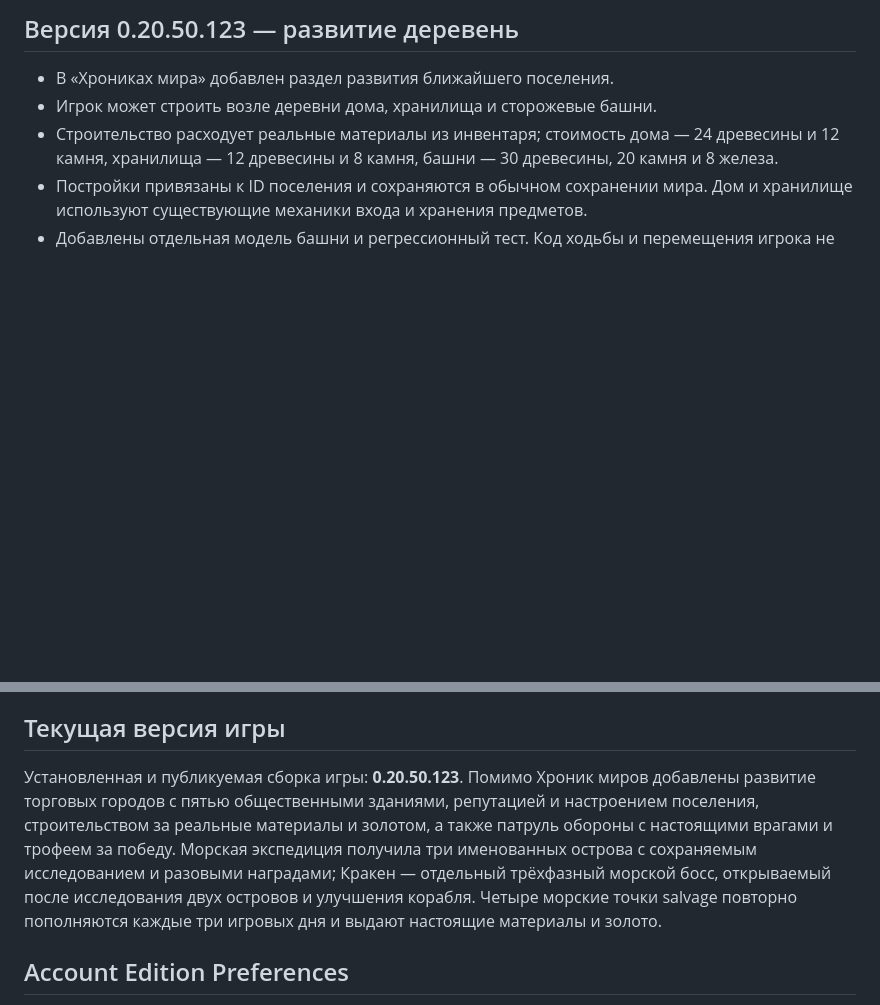
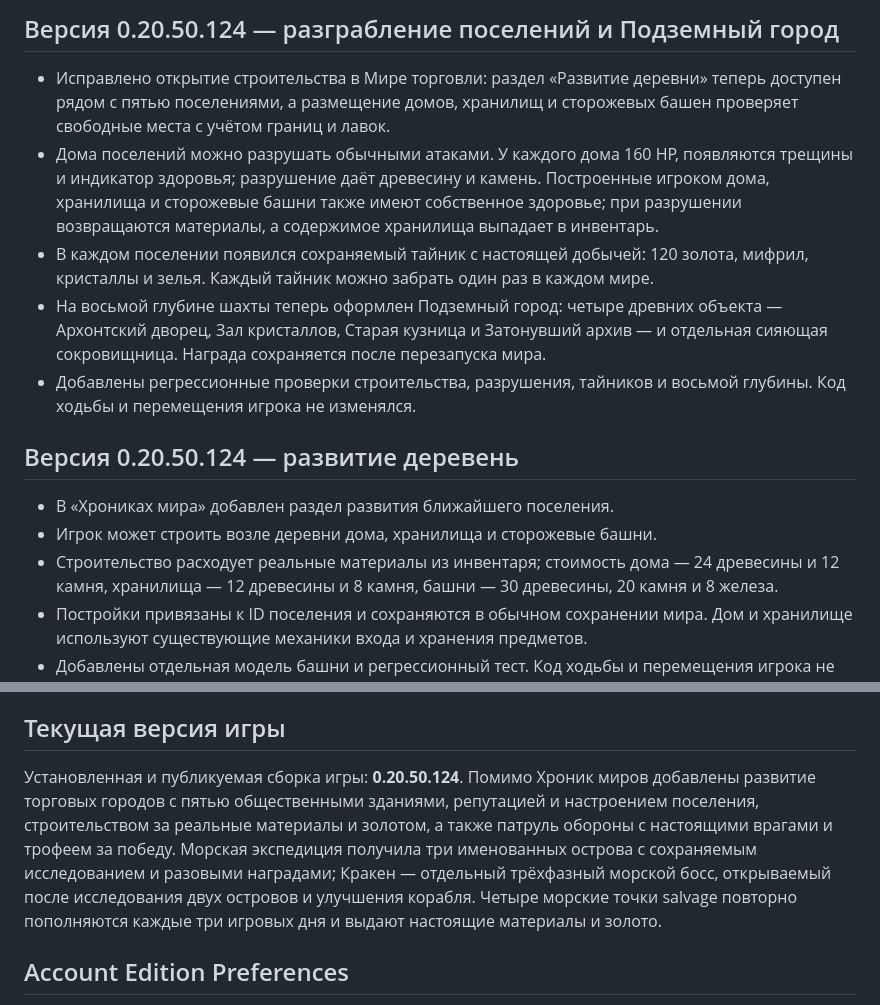
Before and after one commit to kisia319-cell/SkyRealm-PC-Launcher, a Markdown page: README.md, 2 parts joined by grey strips. GitHub-like rendering; blank space fills up the shorter version.

Commit message:
Bump SkyRealm to 0.20.50.124 village frontier expansion

```diff
--- a/README.md
+++ b/README.md
@@ -1,4 +1,12 @@
-## Версия 0.20.50.123 — развитие деревень
+## Версия 0.20.50.124 — разграбление поселений и Подземный город
+
+- Исправлено открытие строительства в Мире торговли: раздел «Развитие деревни» теперь доступен рядом с пятью поселениями, а размещение домов, хранилищ и сторожевых башен проверяет свободные места с учётом границ и лавок.
+- Дома поселений можно разрушать обычными атаками. У каждого дома 160 HP, появляются трещины и индикатор здоровья; разрушение даёт древесину и камень. Построенные игроком дома, хранилища и сторожевые башни также имеют собственное здоровье; при разрушении возвращаются материалы, а содержимое хранилища выпадает в инвентарь.
+- В каждом поселении появился сохраняемый тайник с настоящей добычей: 120 золота, мифрил, кристаллы и зелья. Каждый тайник можно забрать один раз в каждом мире.
+- На восьмой глубине шахты теперь оформлен Подземный город: четыре древних объекта — Архонтский дворец, Зал кристаллов, Старая кузница и Затонувший архив — и отдельная сияющая сокровищница. Награда сохраняется после перезапуска мира.
+- Добавлены регрессионные проверки строительства, разрушения, тайников и восьмой глубины. Код ходьбы и перемещения игрока не изменялся.
+
+## Версия 0.20.50.124 — развитие деревень
 
 - В «Хрониках мира» добавлен раздел развития ближайшего поселения.
 - Игрок может строить возле деревни дома, хранилища и сторожевые башни.
@@ -67,7 +75,7 @@
 
 ## Текущая версия игры
 
-Установленная и публикуемая сборка игры: **0.20.50.123**. Помимо Хроник миров добавлены развитие торговых городов с пятью общественными зданиями, репутацией и настроением поселения, строительством за реальные материалы и золотом, а также патруль обороны с настоящими врагами и трофеем за победу. Морская экспедиция получила три именованных острова с сохраняемым исследованием и разовыми наградами; Кракен — отдельный трёхфазный морской босс, открываемый после исследования двух островов и улучшения корабля. Четыре морские точки salvage повторно пополняются каждые три игровых дня и выдают настоящие материалы и золото.
+Установленная и публикуемая сборка игры: **0.20.50.124**. Помимо Хроник миров добавлены развитие торговых городов с пятью общественными зданиями, репутацией и настроением поселения, строительством за реальные материалы и золотом, а также патруль обороны с настоящими врагами и трофеем за победу. Морская экспедиция получила три именованных острова с сохраняемым исследованием и разовыми наградами; Кракен — отдельный трёхфазный морской босс, открываемый после исследования двух островов и улучшения корабля. Четыре морские точки salvage повторно пополняются каждые три игровых дня и выдают настоящие материалы и золото.
 
 ## Account Edition Preferences
 
```
